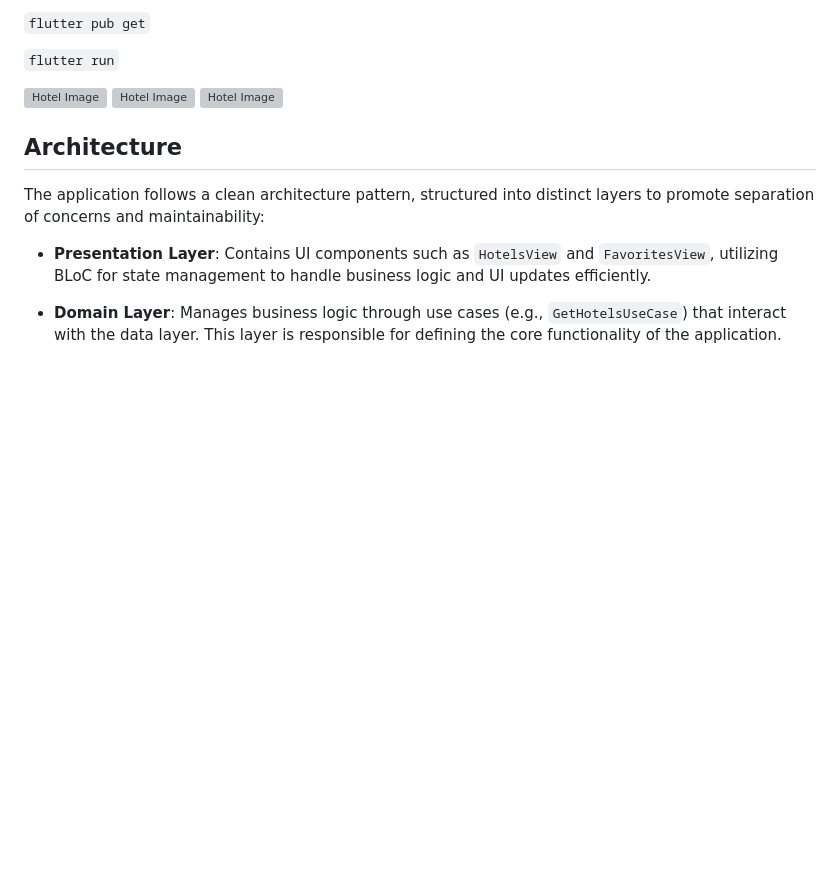
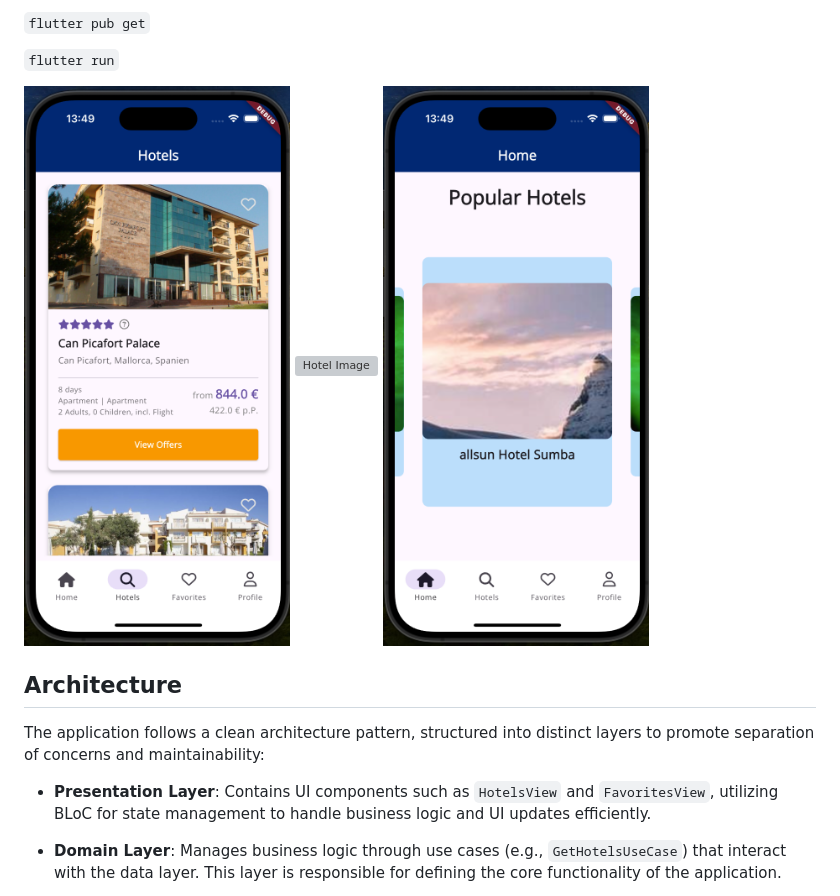
Before and after one commit to nazlicankurt/booking-app, a Markdown page: README.md, the part around the change. GitHub-like rendering; blank space fills up the shorter version; grey boxes are pictures that could not be loaded.

Commit message:
fix: Image link fix

```diff
--- a/README.md
+++ b/README.md
@@ -28,9 +28,9 @@ To run the app locally, follow these steps:
 
 ``flutter run``
 
-![Hotel Image](assets/images/hotel.png)
-![Hotel Image](assets/images/favori.png)
-![Hotel Image](assets/images/home.png)
+![Hotel Image](/flutter_booking_app/assets/images/hotel.png)
+![Hotel Image](/assets/images/favori.png)
+![Hotel Image](/flutter_booking_app/assets/images/home.png)
 
 
 ## Architecture
```
